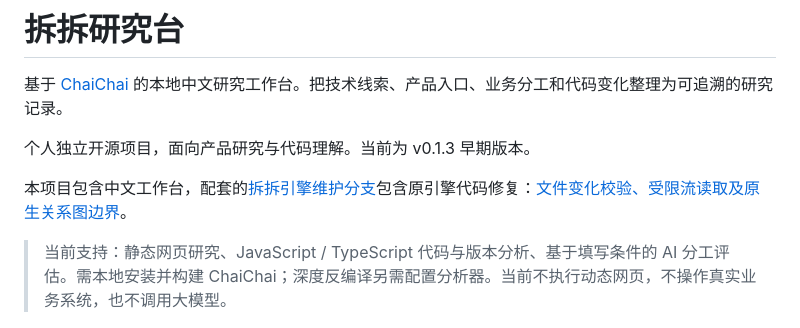
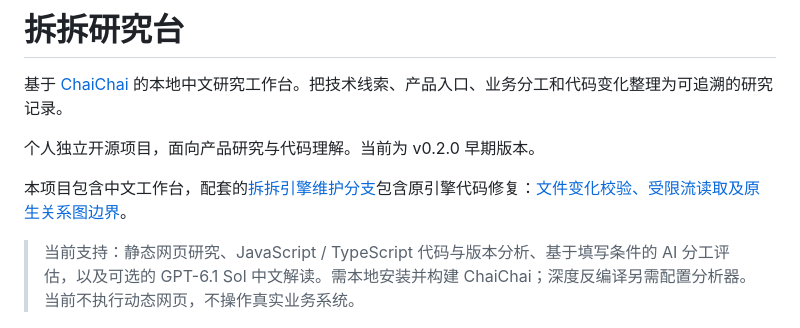
Before and after one commit to Yiheng-guo/chaichai-studio, a Markdown page: README.md, the part around one of its changes. GitHub-like rendering.

```diff
--- a/README.md
+++ b/README.md
@@ -2,11 +2,11 @@
 
 基于 [ChaiChai](https://github.com/hubooooooo/chaichai) 的本地中文研究工作台。把技术线索、产品入口、业务分工和代码变化整理为可追溯的研究记录。
 
-个人独立开源项目，面向产品研究与代码理解。当前为 v0.1.3 早期版本。
+个人独立开源项目，面向产品研究与代码理解。当前为 v0.2.0 早期版本。
 
 本项目包含中文工作台，配套的[拆拆引擎维护分支](https://github.com/Yiheng-guo/chaichai)包含原引擎代码修复：[文件变化校验、受限流读取及原生关系图边界](https://github.com/Yiheng-guo/chaichai/blob/codex/core-integrity-fixes/docs/fork-core-fixes.zh-CN.md)。
 
-> 当前支持：静态网页研究、JavaScript / TypeScript 代码与版本分析、基于填写条件的 AI 分工评估。需本地安装并构建 ChaiChai；深度反编译另需配置分析器。当前不执行动态网页，不操作真实业务系统，也不调用大模型。
+> 当前支持：静态网页研究、JavaScript / TypeScript 代码与版本分析、基于填写条件的 AI 分工评估，以及可选的 GPT-6.1 Sol 中文解读。需本地安装并构建 ChaiChai；深度反编译另需配置分析器。当前不执行动态网页，不操作真实业务系统。
 
 ![拆拆研究台中文工作区](docs/images/workspace.jpg)
 
```
Also changed, not shown: other parts of README.md (+25 -1 lines), CHANGELOG.md (+7 -0 lines), docs/images/gpt-interpretation.jpg (added), 11 other files.
